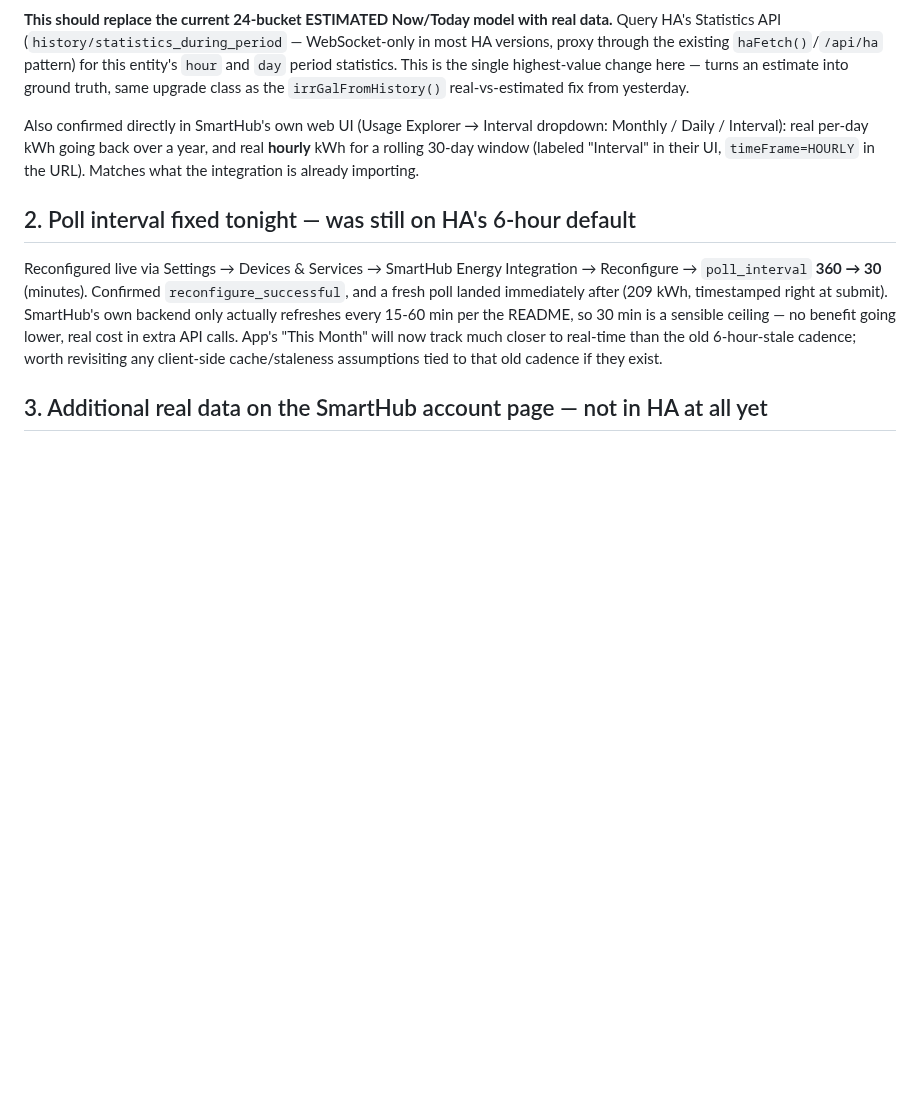
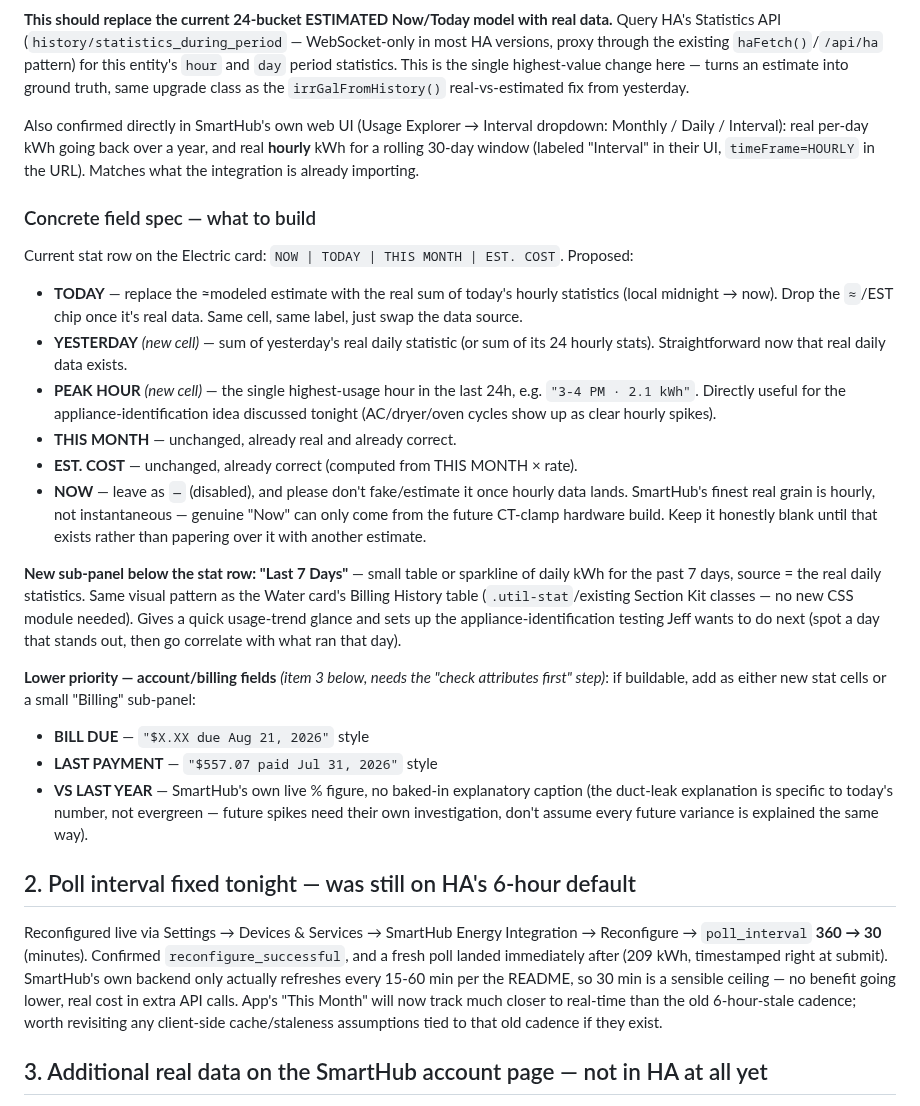
Before and after one commit to d4c2np9f69-afk/Master-the-Master-, a Markdown page: docs/utilities/electric_smarthub_data_upgrade_2026-08-06.md, the part around the change. GitHub-like rendering; blank space fills up the shorter version.

Commit message:
Add concrete field spec to electric SmartHub upgrade doc
Jeff wants this buildable directly rather than left to design judgment -
spelled out exact new stat cells (Today real, Yesterday, Peak Hour, Last 7
Days sub-panel) and lower-priority billing fields, with source/placement for
each.

```diff
--- a/docs/utilities/electric_smarthub_data_upgrade_2026-08-06.md
+++ b/docs/utilities/electric_smarthub_data_upgrade_2026-08-06.md
@@ -37,6 +37,39 @@ Daily / Interval): real per-day kWh going back over a year, and real **hourly**
 30-day window (labeled "Interval" in their UI, `timeFrame=HOURLY` in the URL). Matches what the
 integration is already importing.
 
+### Concrete field spec — what to build
+
+Current stat row on the Electric card: `NOW | TODAY | THIS MONTH | EST. COST`. Proposed:
+
+- **TODAY** — replace the ≈modeled estimate with the real sum of today's hourly statistics
+  (local midnight → now). Drop the `≈`/EST chip once it's real data. Same cell, same label, just
+  swap the data source.
+- **YESTERDAY** *(new cell)* — sum of yesterday's real daily statistic (or sum of its 24 hourly
+  stats). Straightforward now that real daily data exists.
+- **PEAK HOUR** *(new cell)* — the single highest-usage hour in the last 24h, e.g. `"3-4 PM ·
+  2.1 kWh"`. Directly useful for the appliance-identification idea discussed tonight (AC/dryer/oven
+  cycles show up as clear hourly spikes).
+- **THIS MONTH** — unchanged, already real and already correct.
+- **EST. COST** — unchanged, already correct (computed from THIS MONTH × rate).
+- **NOW** — leave as `—` (disabled), and please don't fake/estimate it once hourly data lands.
+  SmartHub's finest real grain is hourly, not instantaneous — genuine "Now" can only come from the
+  future CT-clamp hardware build. Keep it honestly blank until that exists rather than papering
+  over it with another estimate.
+
+**New sub-panel below the stat row: "Last 7 Days"** — small table or sparkline of daily kWh for the
+past 7 days, source = the real daily statistics. Same visual pattern as the Water card's Billing
+History table (`.util-stat`/existing Section Kit classes — no new CSS module needed). Gives a
+quick usage-trend glance and sets up the appliance-identification testing Jeff wants to do next
+(spot a day that stands out, then go correlate with what ran that day).
+
+**Lower priority — account/billing fields** *(item 3 below, needs the "check attributes first"
+step)*: if buildable, add as either new stat cells or a small "Billing" sub-panel:
+- **BILL DUE** — `"$X.XX due Aug 21, 2026"` style
+- **LAST PAYMENT** — `"$557.07 paid Jul 31, 2026"` style
+- **VS LAST YEAR** — SmartHub's own live % figure, no baked-in explanatory caption (the duct-leak
+  explanation is specific to today's number, not evergreen — future spikes need their own
+  investigation, don't assume every future variance is explained the same way).
+
 ## 2. Poll interval fixed tonight — was still on HA's 6-hour default
 
 Reconfigured live via Settings → Devices & Services → SmartHub Energy Integration → Reconfigure →
```
